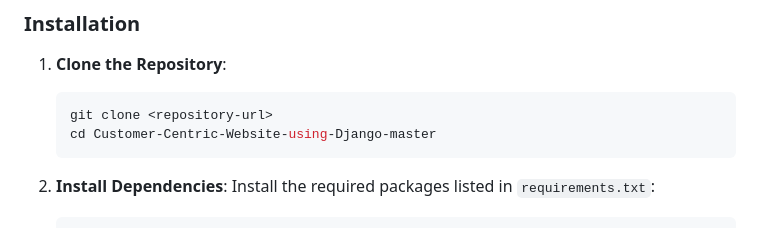
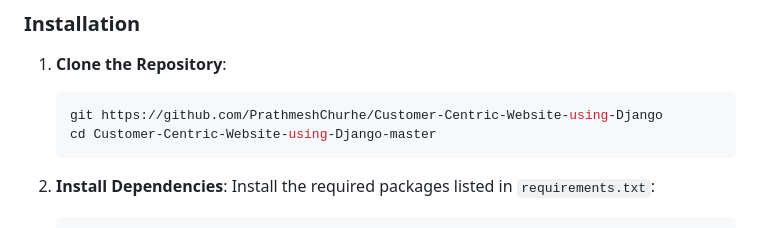
Before and after one commit to PrathmeshChurhe/Customer-Centric-Website-using-Django, a Markdown page: README.md, the part around the change. Rendered like a GitHub page.

````diff
--- a/README.md
+++ b/README.md
@@ -39,7 +39,7 @@ This project is a customer-focused website built with Django. It includes essent
 
 1. **Clone the Repository**:
     ```bash
-    git clone <repository-url>
+    git https://github.com/PrathmeshChurhe/Customer-Centric-Website-using-Django
     cd Customer-Centric-Website-using-Django-master
     ```
 
````
